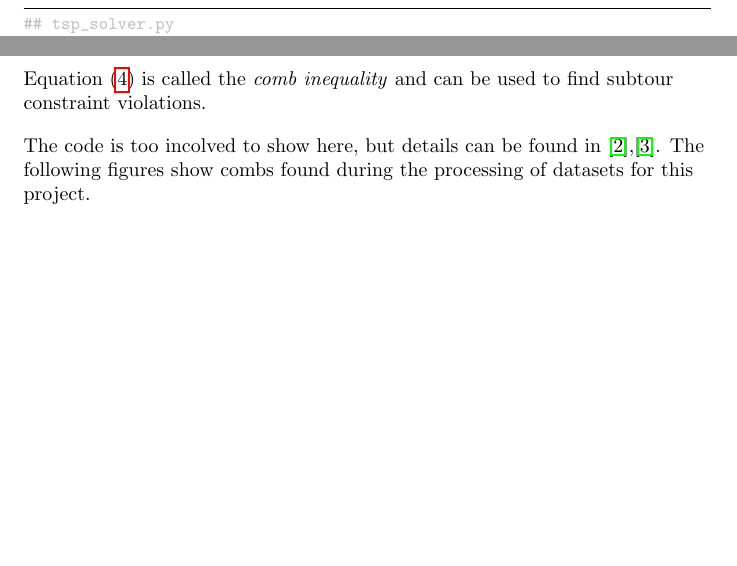
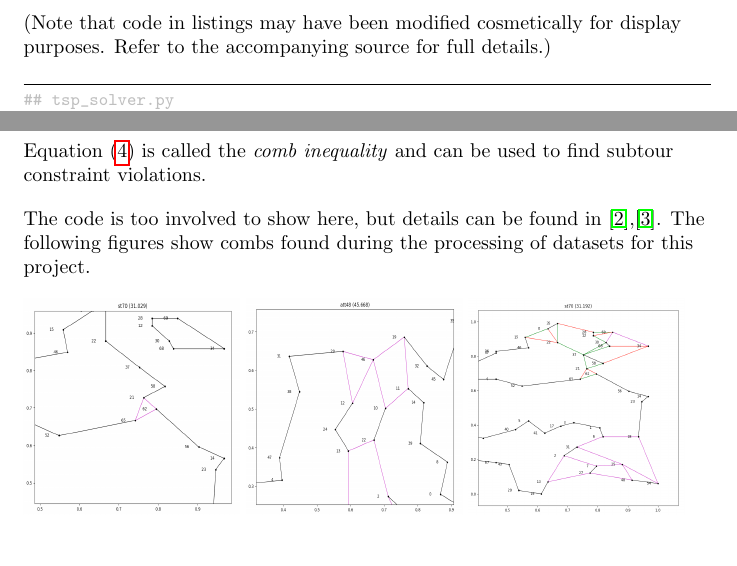
Before and after one commit to kevinburleigh75/tsp_project, a LaTeX document (report/tsp_report.tex): two parts of pages 3 and 12 of 28 before the commit and two parts of pages 3 and 13 of 28 after it, joined at a grey line, cut at the place of the change, the shorter picture padded with empty space. Compiled offline with pdfLaTeX.

Commit message:
fix typos

```diff
--- a/report/tsp_report.tex
+++ b/report/tsp_report.tex
@@ -125,6 +125,10 @@ processes it,
 and adds any resulting models into the pool.
 
 Processing ends when the model pool is empty.
+
+(Note that code in listings may have been modified
+cosmetically for display purposes.  Refer to the
+accompanying source for full details.)
 
 \begin{lstlisting}
 ## tsp_solver.py
@@ -688,7 +692,7 @@ if $k$ is odd.
 Equation \eqref{eq:combineq} is called the \textit{comb inequality}
 and can be used to find subtour constraint violations.
 
-The code is too incolved to show here,
+The code is too involved to show here,
 but details can be found in \cite{tspproblem},\cite{ico}.
 The following figures show combs found
 during the processing of datasets
```
Also changed, not shown: report/tsp_report.pdf, report/tsp_report.tex (6 more changed lines).
